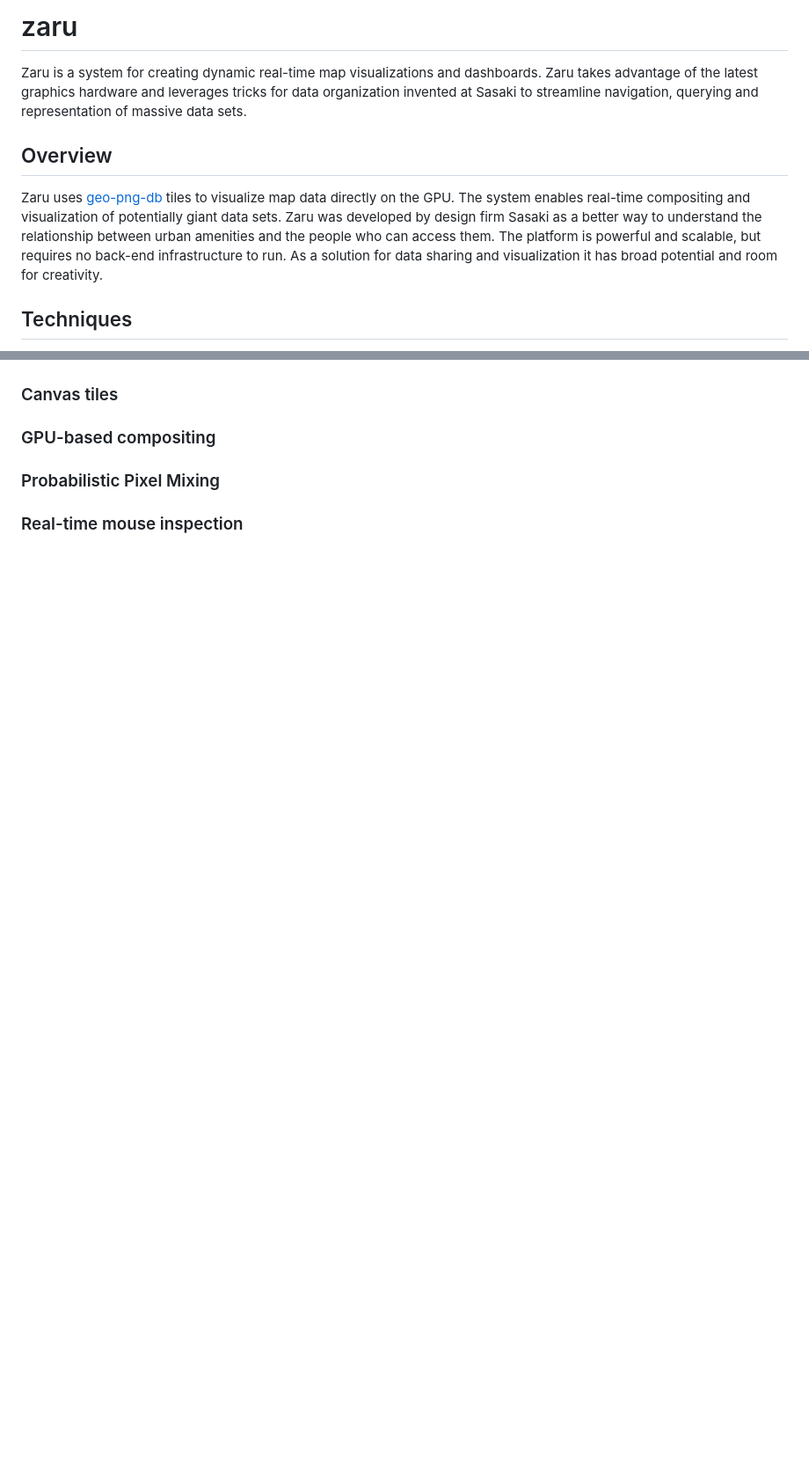
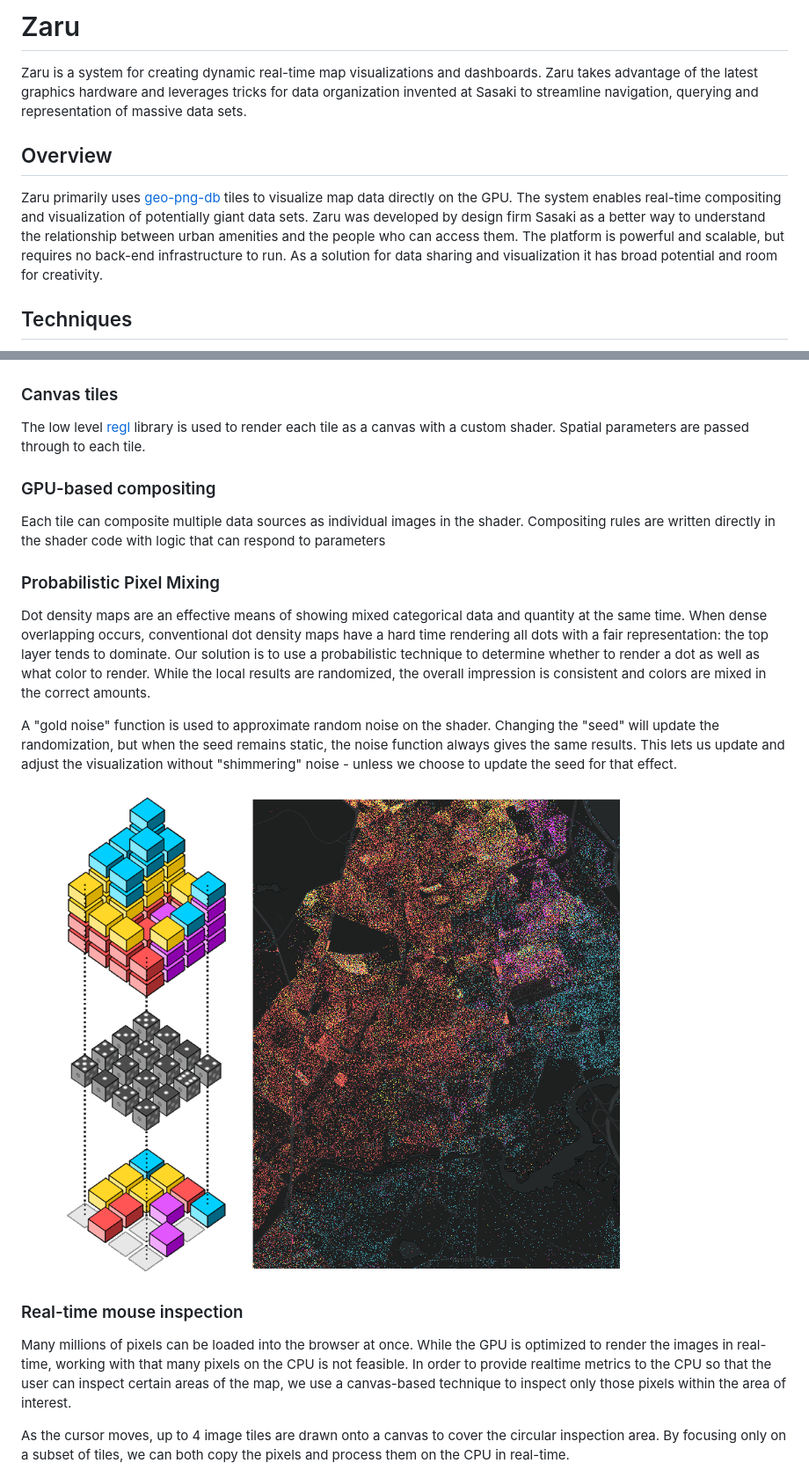
Before and after one commit to sasakiassociates/zaru, a Markdown page: README.md, 2 parts joined by grey strips. Shown: that part at 88% size. Rendered like a GitHub page; pictures changed too: img/probabilistic-mixing.gif (added); blank space fills up the shorter version.

```diff
--- a/README.md
+++ b/README.md
@@ -1,8 +1,8 @@
-# zaru
+# Zaru
 Zaru is a system for creating dynamic real-time map visualizations and dashboards. Zaru takes advantage of the latest graphics hardware and leverages tricks for data organization invented at Sasaki to streamline navigation, querying and representation of massive data sets.
 
 ## Overview
-Zaru uses [geo-png-db](https://github.com/sasakiassociates/geo-png-db) tiles to visualize map data directly on the GPU. The system enables real-time compositing and visualization of potentially giant data sets. Zaru was developed by design firm Sasaki as a better way to understand the relationship between urban amenities and the people who can access them. The platform is powerful and scalable, but requires no back-end infrastructure to run. As a solution for data sharing and visualization it has broad potential and room for creativity.
+Zaru primarily uses [geo-png-db](https://github.com/sasakiassociates/geo-png-db) tiles to visualize map data directly on the GPU. The system enables real-time compositing and visualization of potentially giant data sets. Zaru was developed by design firm Sasaki as a better way to understand the relationship between urban amenities and the people who can access them. The platform is powerful and scalable, but requires no back-end infrastructure to run. As a solution for data sharing and visualization it has broad potential and room for creativity.
 
 ## Techniques
 
@@ -9,10 +13,20 @@ Zaru uses [geo-png-db](https://github.com/sasakiassociates/geo-png-db) tiles to
 ### Canvas tiles
+The low level [regl](https://github.com/regl-project/regl) library is used to render each tile as a canvas with a custom shader. Spatial parameters are passed through to each tile.
 
 ### GPU-based compositing
+Each tile can composite multiple data sources as individual images in the shader. Compositing rules are written directly in the shader code with logic that can respond to parameters
 
 ### Probabilistic Pixel Mixing
+Dot density maps are an effective means of showing mixed categorical data and quantity at the same time. When dense overlapping occurs, conventional dot density maps have a hard time rendering all dots with a fair representation: the top layer tends to dominate. Our solution is to use a probabilistic technique to determine whether to render a dot as well as what color to render. While the local results are randomized, the overall impression is consistent and colors are mixed in the correct amounts.
+
+A "gold noise" function is used to approximate random noise on the shader. Changing the "seed" will update the randomization, but when the seed remains static, the noise function always gives the same results. This lets us update and adjust the visualization without "shimmering" noise - unless we choose to update the seed for that effect.
+
+![Screen captures showing how pixels are mixed based on probabilities. Dice analogy used to show changing probability across 2 frames.](img/probabilistic-mixing.gif)
 
 ### Real-time mouse inspection
+Many millions of pixels can be loaded into the browser at once. While the GPU is optimized to render the images in real-time, working with that many pixels on the CPU is not feasible. In order to provide realtime metrics to the CPU so that the user can inspect certain areas of the map, we use a canvas-based technique to inspect only those pixels within the area of interest.
+
+As the cursor moves, up to 4 image tiles are drawn onto a canvas to cover the circular inspection area. By focusing only on a subset of tiles, we can both copy the pixels and process them on the CPU in real-time.
 
 ![Screen capture showing debugger visualization used for inspecting pixels within a circle](img/circle-inspect.png)
 Screen capture showing debugger visualization used for inspecting pixels within a circle.
```
Also changed, not shown: other parts of README.md (+9 -1 lines), img/Zaru pipeline.png (added), 8 other files.
